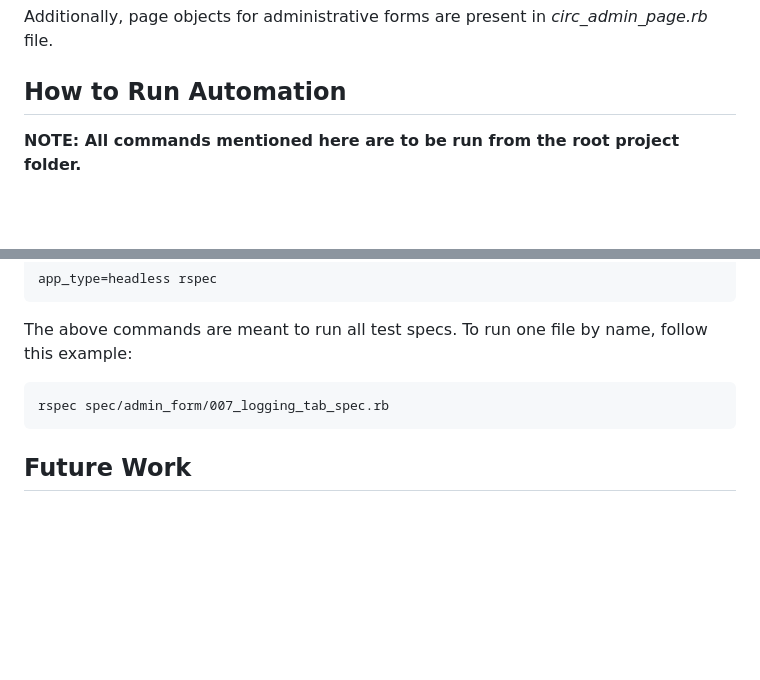
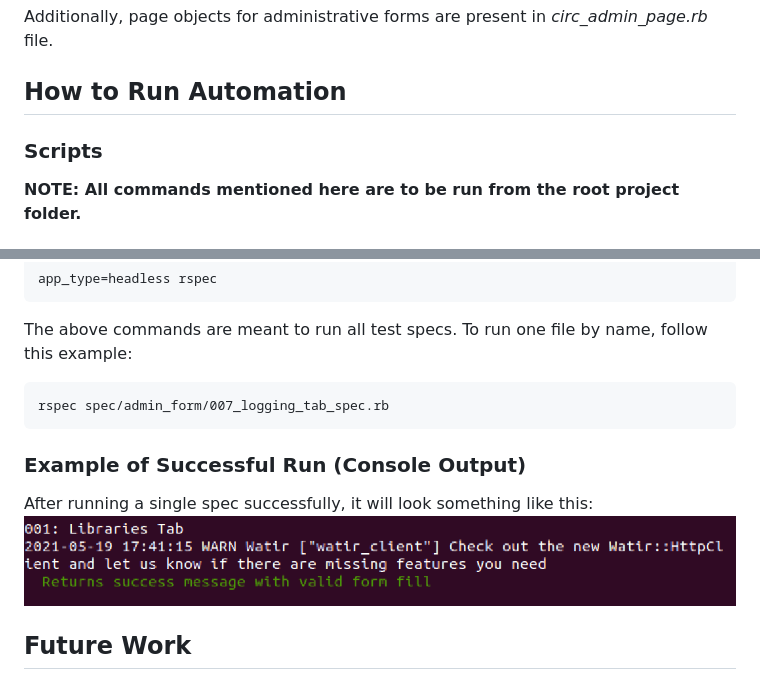
Before and after one commit to NYPL/rspec_circ_manager, a Markdown page: README.md, 2 parts joined by grey strips. Rendered like a GitHub page; pictures changed too: success_test_circ.png (added); blank space fills up the shorter version.

Commit message:
add images to README

````diff
--- a/README.md
+++ b/README.md
@@ -21,6 +21,7 @@ The two main pages covered in test suite include:
 Additionally, page objects for administrative forms are present in _circ_admin_page.rb_ file.
 
 ## How to Run Automation
+### Scripts
 __NOTE: All commands mentioned here are to be run from the root project folder.__
 
 One can run the following command to run ALL automation with local Chrome browser:
@@ -40,6 +41,9 @@ The above commands are meant to run all test specs. To run one file by name, fol
 ```
 rspec spec/admin_form/007_logging_tab_spec.rb
 ```
+### Example of Successful Run (Console Output)
+After running a single spec successfully, it will look something like this:
+![image info](success_test_circ.png)
 
 ## Future Work
 To increase the quality of test framework, the following items should be worked on in the future:
````
Also changed, not shown: 1 other file.
